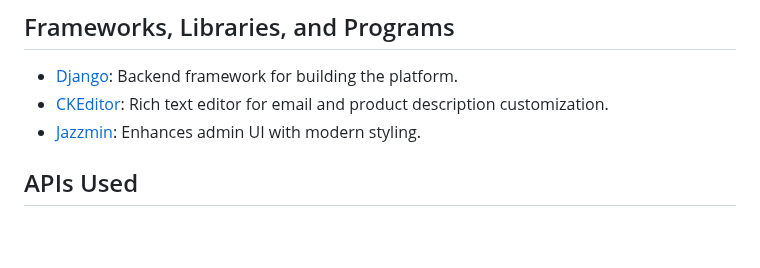
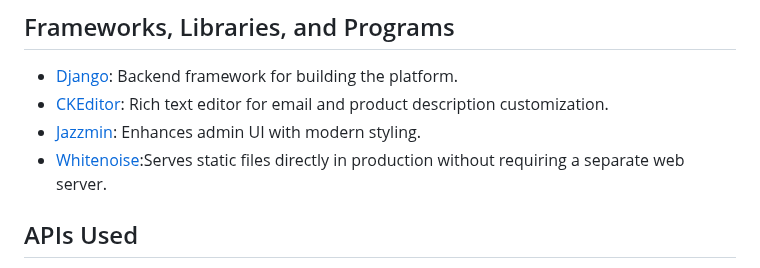
Before and after one commit to VCHOPRA86/Buyback, a Markdown page: README.md, the part around the change. GitHub-like rendering; blank space fills up the shorter version.

```diff
--- a/README.md
+++ b/README.md
@@ -223,6 +223,8 @@ The site was developed with a responsive design, ensuring usability across deskt
 - [Django](https://www.djangoproject.com/): Backend framework for building the platform.
 - [CKEditor](https://ckeditor.com/): Rich text editor for email and product description customization.
 - [Jazzmin](https://django-jazzmin.readthedocs.io/): Enhances admin UI with modern styling.
+- [Whitenoise](https://whitenoise.readthedocs.io/en/stable/django.html):Serves static files directly in production without requiring a separate web server.
+
 
 ## APIs Used
 
```
